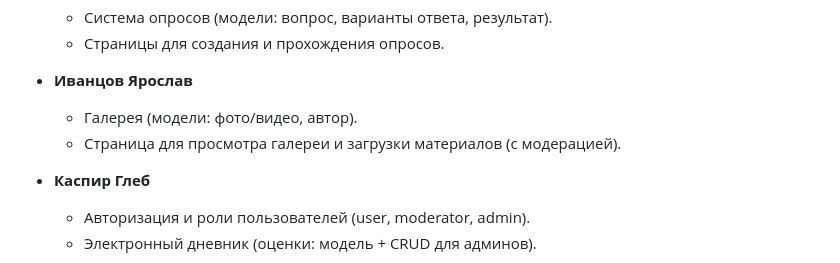
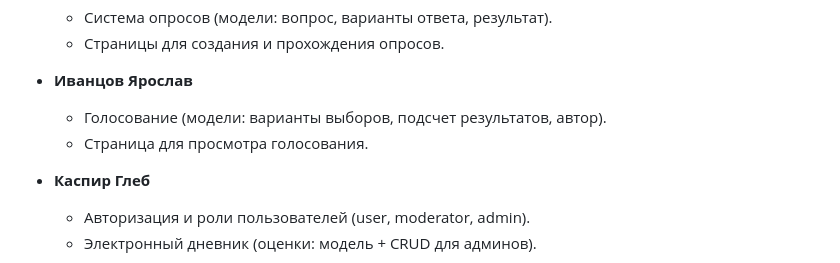
Before and after one commit to Yarik1357/Django-Coop-Project, a Markdown page: README.md, the part around the change. Drawn GitHub-style.

```diff
--- a/README.md
+++ b/README.md
@@ -33,8 +33,8 @@
     + Страницы для создания и прохождения опросов.
 
 - **Иванцов Ярослав**
-    + Галерея (модели: фото/видео, автор).
-    + Страница для просмотра галереи и загрузки материалов (с модерацией).
+    + Голосование (модели: варианты выборов, подсчет результатов, автор).
+    + Страница для просмотра голосования.
 
 - **Каспир Глеб**
     + Авторизация и роли пользователей (user, moderator, admin).
```
